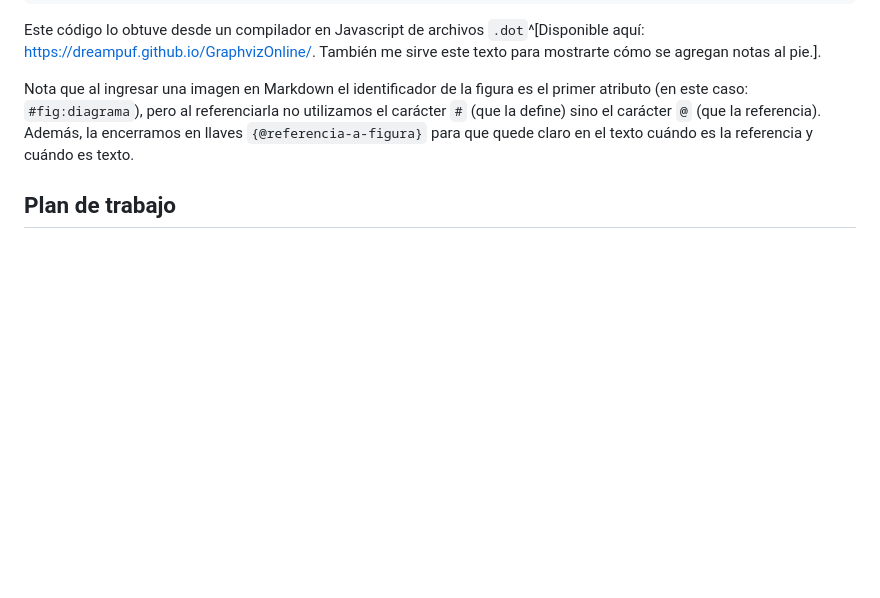
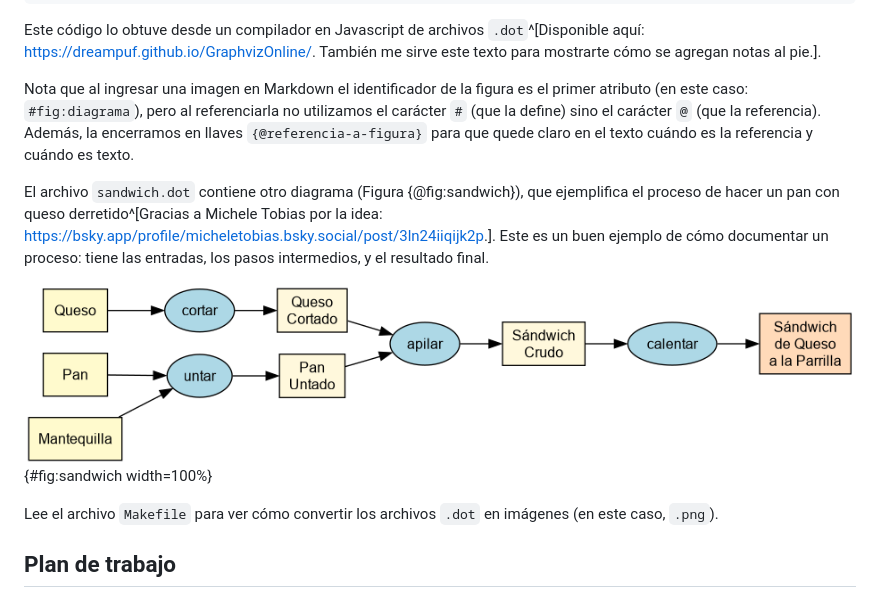
Before and after one commit to Sebamon2/dcc-informe-e, a Markdown page: main.md, the part around the change. Rendered like a GitHub page; pictures changed too: sandwich.png (added); blank space fills up the shorter version.

Commit message:
diagrama de pan con queso

```diff
--- a/main.md
+++ b/main.md
@@ -124,6 +124,12 @@ Este código lo obtuve desde un compilador en Javascript de archivos `.dot`^[Dis
 
 Nota que al ingresar una imagen en Markdown el identificador de la figura es el primer atributo (en este caso: `#fig:diagrama`), pero al referenciarla no utilizamos el carácter `#` (que la define) sino el carácter `@` (que la referencia). Además, la encerramos en llaves `{@referencia-a-figura}` para que quede claro en el texto cuándo es la referencia y cuándo es texto.
 
+El archivo `sandwich.dot` contiene otro diagrama (Figura {@fig:sandwich}), que ejemplifica el proceso de hacer un pan con queso derretido^[Gracias a Michele Tobias por la idea: <https://bsky.app/profile/micheletobias.bsky.social/post/3ln24iiqijk2p>.]. Este es un buen ejemplo de cómo documentar un proceso: tiene las entradas, los pasos intermedios, y el resultado final.
+
+![Proceso para hacer un pan con queso derretido.](sandwich.png){#fig:sandwich width=100%}
+
+Lee el archivo `Makefile` para ver cómo convertir los archivos `.dot` en imágenes (en este caso, `.png`).
+
 ## Plan de trabajo
 
 La sección anterior define lo que harás en términos de *tareas*. Esta sección define cuándo ejecutarás cada una y cuánto tiempo debería tomar. Lo expresas a través de una tabla Gantt que cubra todo el semestre del F (aprox. 16 semanas). La Tabla {@tbl:gantt} tiene un ejemplo.
```
Also changed, not shown: 3 other files.
